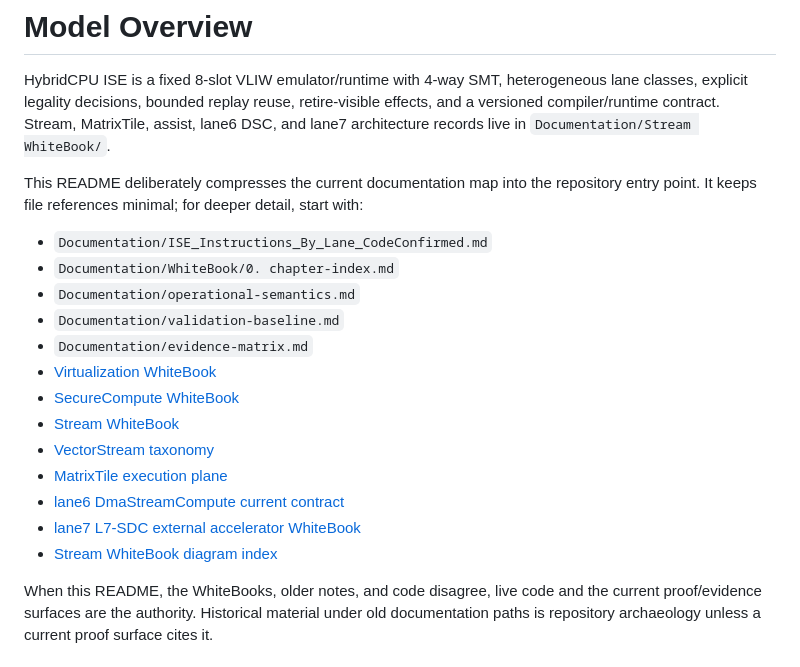
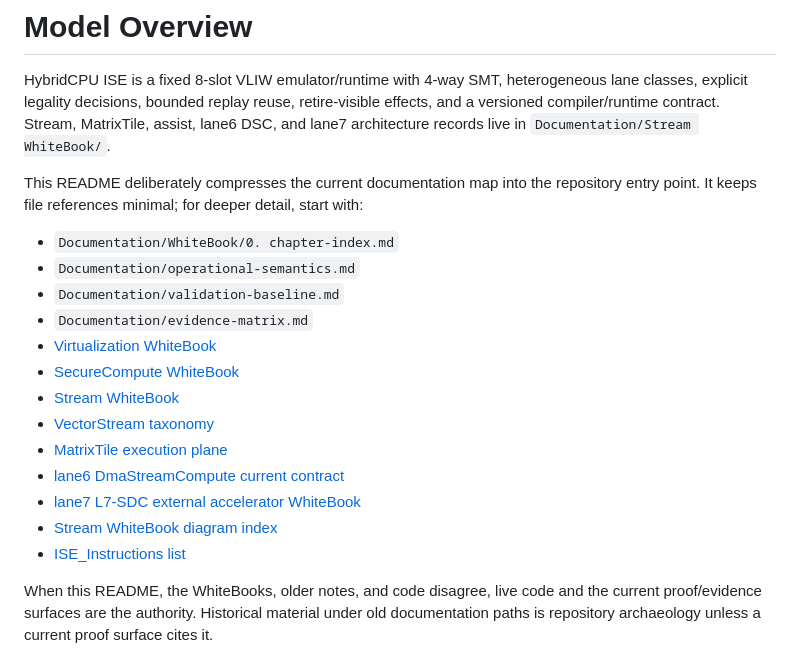
Before and after one commit to yuriyyak23/HybridCPU-v2, a Markdown page: README.md, the part around the change. GitHub-like rendering.

Commit message:
Update README to streamline documentation references
Removed redundant ISE_Instructions reference from README.

```diff
--- a/README.md
+++ b/README.md
@@ -22,7 +22,6 @@ MatrixTile, assist, lane6 DSC, and lane7 architecture records live in
 `Documentation/Stream WhiteBook/`.
 
 This README deliberately compresses the current documentation map into the repository entry point. It keeps file references minimal; for deeper detail, start with:
-- `Documentation/ISE_Instructions_By_Lane_CodeConfirmed.md`
 - `Documentation/WhiteBook/0. chapter-index.md`
 - `Documentation/operational-semantics.md`
 - `Documentation/validation-baseline.md`
@@ -35,6 +34,7 @@ This README deliberately compresses the current documentation map into the repos
 - [lane6 DmaStreamCompute current contract](Documentation/Stream%20WhiteBook/DmaStreamCompute/00_README.md)
 - [lane7 L7-SDC external accelerator WhiteBook](Documentation/Stream%20WhiteBook/ExternalAccelerators/00_README.md)
 - [Stream WhiteBook diagram index](Documentation/Stream%20WhiteBook/ExternalAccelerators/Diagrams/00_Diagram_Index.md)
+- [ISE_Instructions list](Documentation/ISE_Instructions_By_Lane_CodeConfirmed.md)
 
 When this README, the WhiteBooks, older notes, and code disagree, live code and the current proof/evidence surfaces are the authority. Historical material under old documentation paths is repository archaeology unless a current proof surface cites it.
 
```
